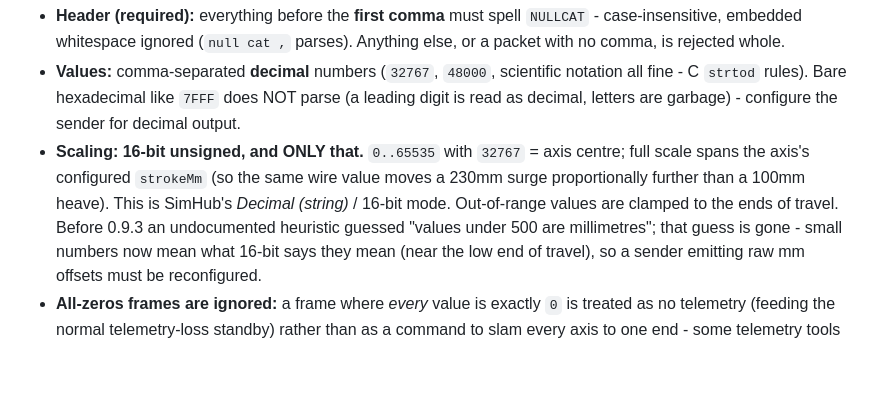
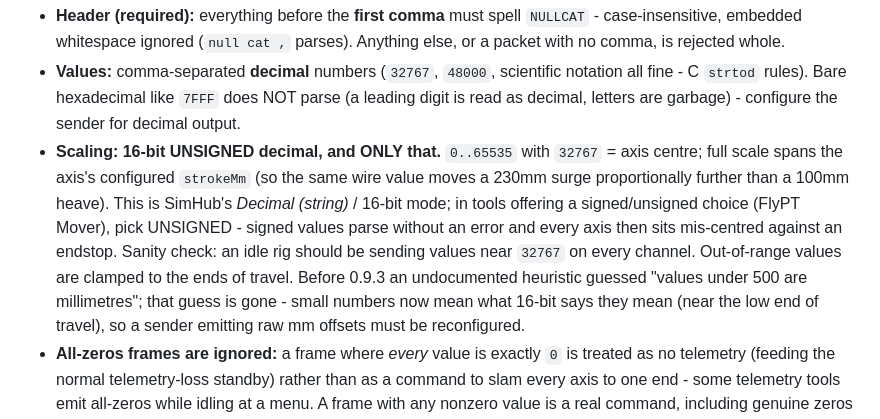
Before and after one commit to crossthenoughts/nullCAT, a Markdown page: Docs/CONFIG_REFERENCE.md, the part around the change. GitHub-like rendering; blank space fills up the shorter version.

```diff
--- a/Docs/CONFIG_REFERENCE.md
+++ b/Docs/CONFIG_REFERENCE.md
@@ -172,11 +172,15 @@ NULLCAT,<axis1>,<axis2>,...,<axisN>
   scientific notation all fine - C `strtod` rules). Bare hexadecimal like
   `7FFF` does NOT parse (a leading digit is read as decimal, letters are
   garbage) - configure the sender for decimal output.
-- **Scaling: 16-bit unsigned, and ONLY that.** `0..65535` with `32767` =
-  axis centre; full scale spans the axis's configured `strokeMm` (so the
-  same wire value moves a 230mm surge proportionally further than a 100mm
-  heave). This is SimHub's *Decimal (string)* / 16-bit mode. Out-of-range
-  values are clamped to the ends of travel. Before 0.9.3 an undocumented
+- **Scaling: 16-bit UNSIGNED decimal, and ONLY that.** `0..65535` with
+  `32767` = axis centre; full scale spans the axis's configured `strokeMm`
+  (so the same wire value moves a 230mm surge proportionally further than
+  a 100mm heave). This is SimHub's *Decimal (string)* / 16-bit mode; in
+  tools offering a signed/unsigned choice (FlyPT Mover), pick UNSIGNED -
+  signed values parse without an error and every axis then sits
+  mis-centred against an endstop. Sanity check: an idle rig should be
+  sending values near `32767` on every channel. Out-of-range values are
+  clamped to the ends of travel. Before 0.9.3 an undocumented
   heuristic guessed "values under 500 are millimetres"; that guess is gone -
   small numbers now mean what 16-bit says they mean (near the low end of
   travel), so a sender emitting raw mm offsets must be reconfigured.
```
Also changed, not shown: Docs/FIRST_SETUP_WINDOWS.md (+6 -3 lines), Docs/PI_SETUP.md (+6 -3 lines).
